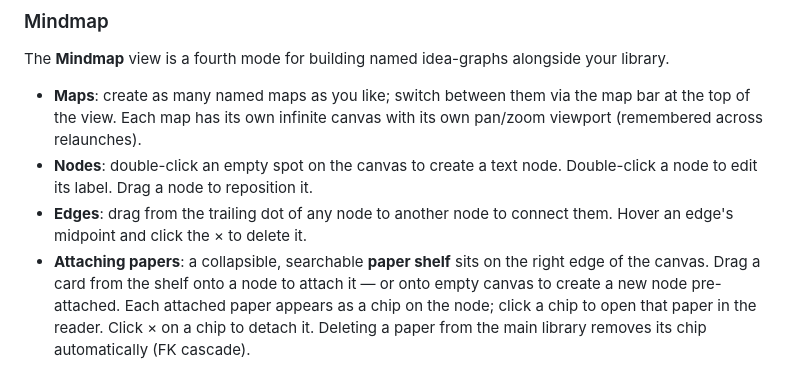
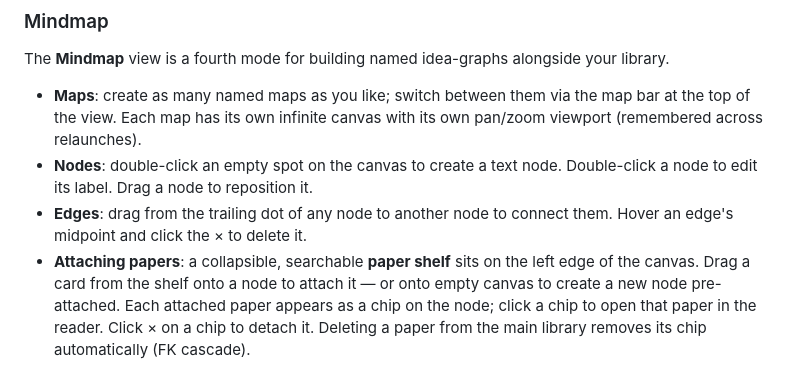
Before and after one commit to yijie21/NimbleScholar, a Markdown page: README.md, the part around the change. Drawn GitHub-style.

Commit message:
docs(mindmap): fix shelf side (left) and model name in docs
Co-Authored-By: Claude Opus 4.8 (1M context) <noreply@anthropic.com>

```diff
--- a/README.md
+++ b/README.md
@@ -123,7 +123,7 @@ The **Mindmap** view is a fourth mode for building named idea-graphs alongside y
   node to edit its label. Drag a node to reposition it.
 - **Edges**: drag from the trailing dot of any node to another node to connect them. Hover
   an edge's midpoint and click the × to delete it.
-- **Attaching papers**: a collapsible, searchable **paper shelf** sits on the right edge of the
+- **Attaching papers**: a collapsible, searchable **paper shelf** sits on the left edge of the
   canvas. Drag a card from the shelf onto a node to attach it — or onto empty canvas to create
   a new node pre-attached. Each attached paper appears as a chip on the node; click a chip to
   open that paper in the reader. Click × on a chip to detach it. Deleting a paper from the
```
Also changed, not shown: CHANGELOG.md (+1 -1 lines), docs/ARCHITECTURE.md (+1 -1 lines).
